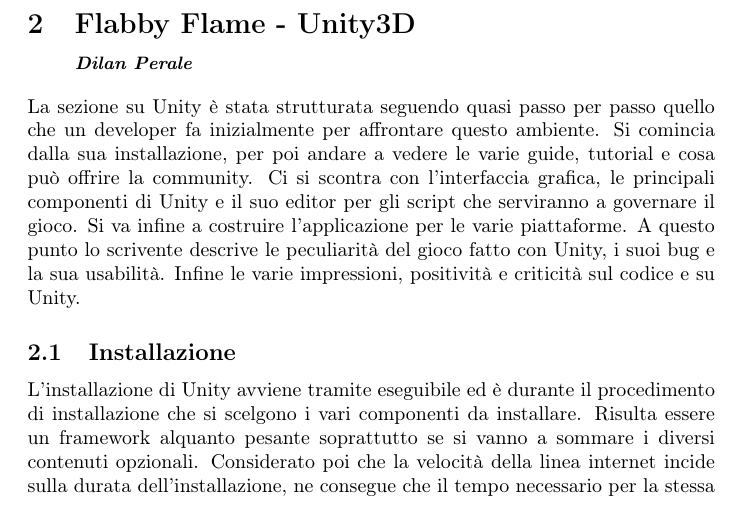
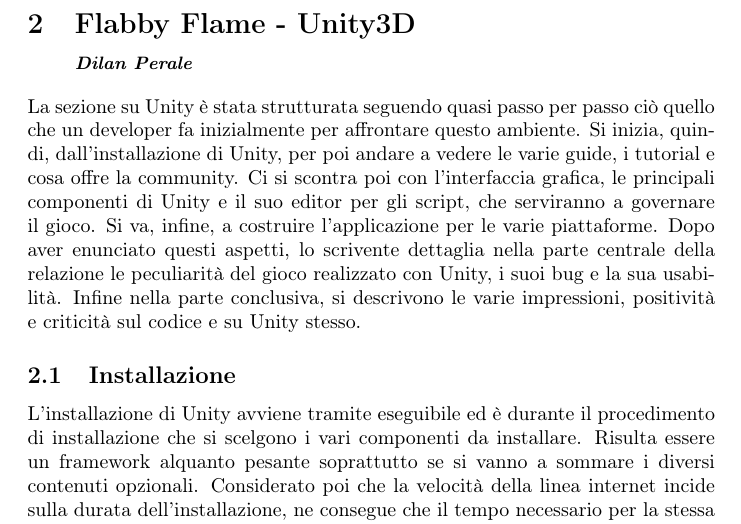
Before and after one commit to EduBic/FlappyFlame-Report, a LaTeX document (report.tex, which reads sections/unity.tex): part of page 7 of 24, cut so that both start at the same text. Compiled offline with pdfLaTeX.

Commit message:
Update unity.tex

```diff
--- a/sections/unity.tex
+++ b/sections/unity.tex
@@ -3,7 +3,7 @@
 \section{Flabby Flame - Unity3D\\{\small \emph{Dilan Perale}}}
 \label{sec:unity}
 
-La sezione su Unity è stata strutturata seguendo quasi passo per passo quello che un developer fa inizialmente per affrontare questo ambiente. Si comincia dalla sua installazione, per poi andare a vedere le varie guide, tutorial e cosa può offrire la community. Ci si scontra con l'interfaccia grafica, le principali componenti di Unity e il suo editor per gli script che serviranno a governare il gioco. Si va infine a costruire l'applicazione per le varie piattaforme. A questo punto lo scrivente descrive le peculiarità del gioco fatto con Unity, i suoi bug e la sua usabilità. Infine le varie impressioni, positività e criticità sul codice e su Unity.
+La sezione su Unity è stata strutturata seguendo quasi passo per passo ciò quello che un developer fa inizialmente per affrontare questo ambiente. Si inizia, quindi, dall'installazione di Unity, per poi andare a vedere le varie guide, i tutorial e cosa offre la community. Ci si scontra poi con l'interfaccia grafica, le principali componenti di Unity e il suo editor per gli script, che serviranno a governare il gioco. Si va, infine, a costruire l'applicazione per le varie piattaforme. Dopo aver enunciato questi aspetti, lo scrivente dettaglia nella parte centrale della relazione le peculiarità del gioco realizzato con Unity, i suoi bug e la sua usabilità. Infine nella parte conclusiva, si descrivono le varie impressioni, positività e criticità sul codice e su Unity stesso.
 
 \subsection{Installazione}
 
```
